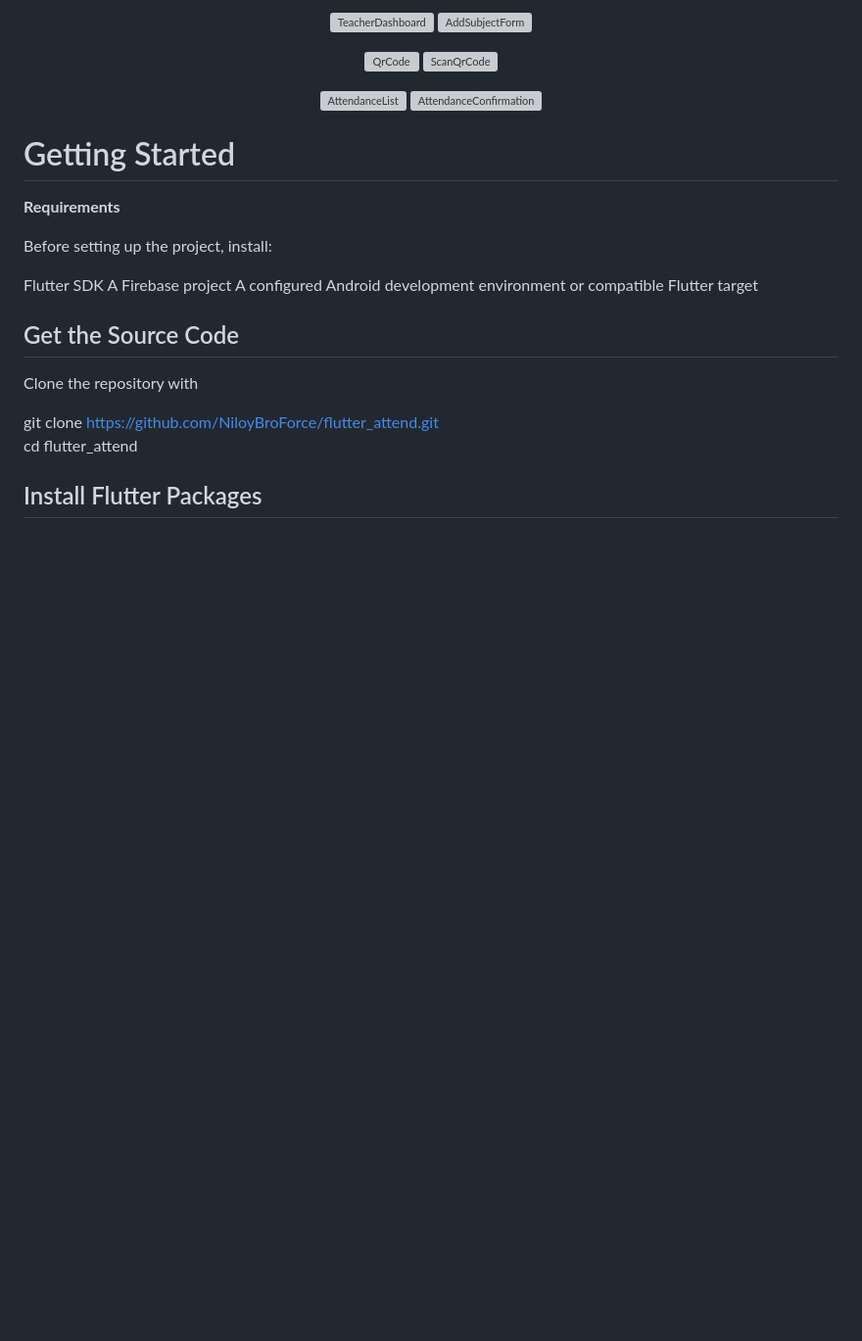
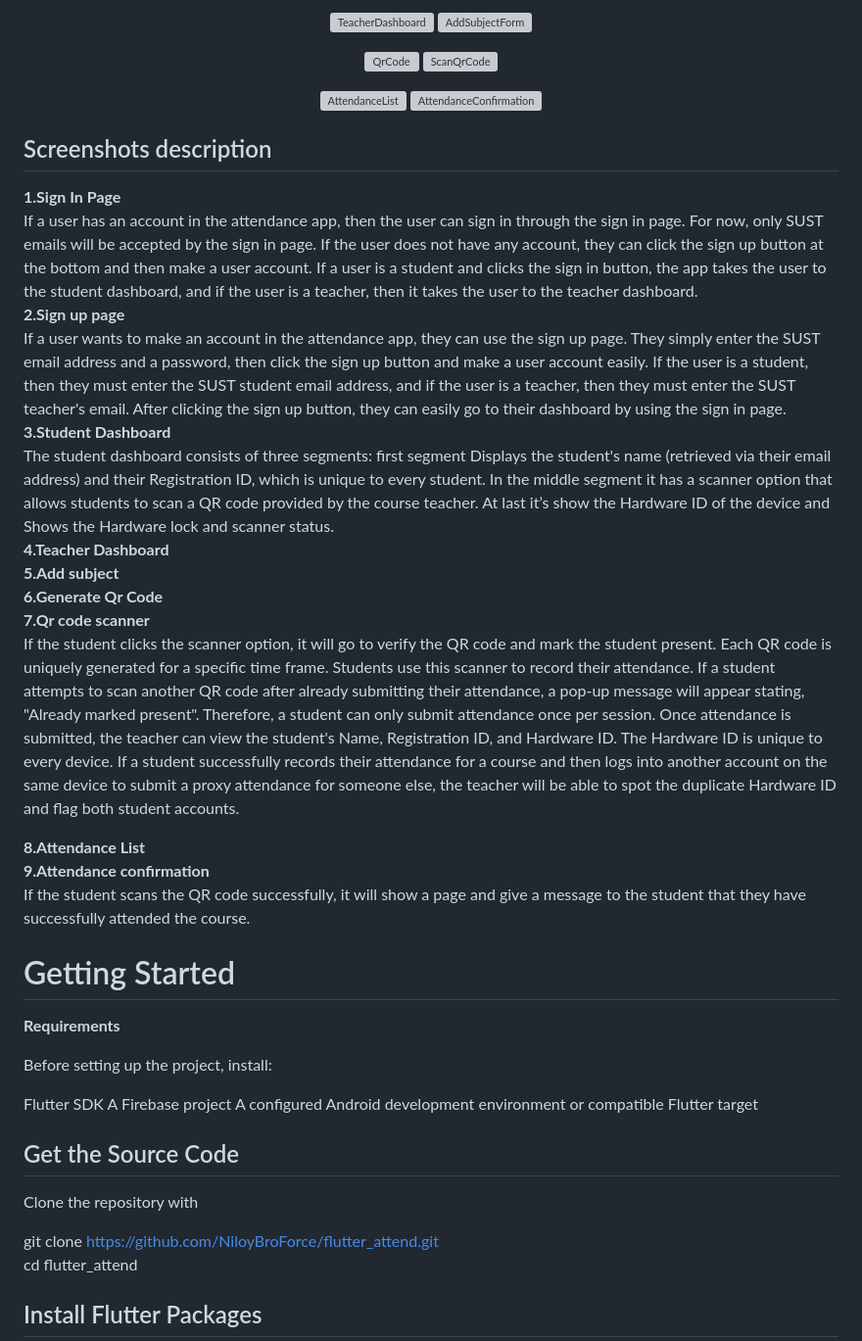
Before and after one commit to NiloyBroForce/flutter_attend, a Markdown page: README.md, the part around the change. Shown at 98% size. Drawn GitHub-style; blank space fills up the shorter version; grey boxes are pictures that could not be loaded.

Commit message:
Add screenshot descriptions

```diff
--- a/README.md
+++ b/README.md
@@ -46,6 +46,48 @@ Screenshots of the application interface are included below.
   <img src="https://github.com/user-attachments/assets/fb3a94f9-6d9c-40aa-9fed-7e1820bfc926" alt="AttendanceList" height="400" />
   <img src="https://github.com/user-attachments/assets/a9c16403-4656-4f33-8190-09eb12070156" alt="AttendanceConfirmation" height="400" />
 </p>
+
+## Screenshots description
+
+**1.Sign In Page**<br/>
+If a user has an account in the attendance app, then the user can sign in through the sign
+in page. For now, only SUST emails will be accepted by the sign in page. If the user does not have any
+account, they can click the sign up button at the bottom and then make a user account. If a user is a
+student and clicks the sign in button, the app takes the user to the student dashboard, and if the user is
+a teacher, then it takes the user to the teacher dashboard.<br/>
+**2.Sign up page**<br/>
+If a user wants to make an account in the attendance app, they can use the sign up
+page. They simply enter the SUST email address and a password, then click the sign up button and make
+a user account easily. If the user is a student, then they must enter the SUST student email address, and
+if the user is a teacher, then they must enter the SUST teacher's email. After clicking the sign up button,
+they can easily go to their dashboard by using the sign in page.<br/>
+**3.Student Dashboard**<br/>
+The student dashboard consists of three segments:
+first segment Displays the student's name (retrieved via their email address) and their
+Registration ID, which is unique to every student.
+In the middle segment it has a scanner option that allows students to scan a QR code provided by
+the course teacher.
+At last it’s show the Hardware ID of the device and Shows the Hardware lock and scanner
+status.<br/>
+**4.Teacher Dashboard**<br/>
+**5.Add subject**<br/>
+**6.Generate Qr Code**<br/>
+**7.Qr code scanner**<br/>
+ If the student clicks the scanner option, it will go to verify the QR code and
+mark the student present. Each QR code is uniquely generated for a specific time frame. Students
+use this scanner to record their attendance. If a student attempts to scan another QR code after
+already submitting their attendance, a pop-up message will appear stating, "Already marked
+present". Therefore, a student can only submit attendance once per session. Once attendance is
+submitted, the teacher can view the student's Name, Registration ID, and Hardware ID.
+The Hardware ID is unique to every device. If a student successfully records their attendance for
+a course and then logs into another account on the same device to submit a proxy attendance for
+someone else, the teacher will be able to spot the duplicate Hardware ID and flag both student
+accounts.<br/>
+
+**8.Attendance List**<br/>
+**9.Attendance confirmation**<br/>
+ If the student scans the QR code successfully, it will show a page and give a message to
+the student that they have successfully attended the course.<br/>
 
 # Getting Started
 
```
